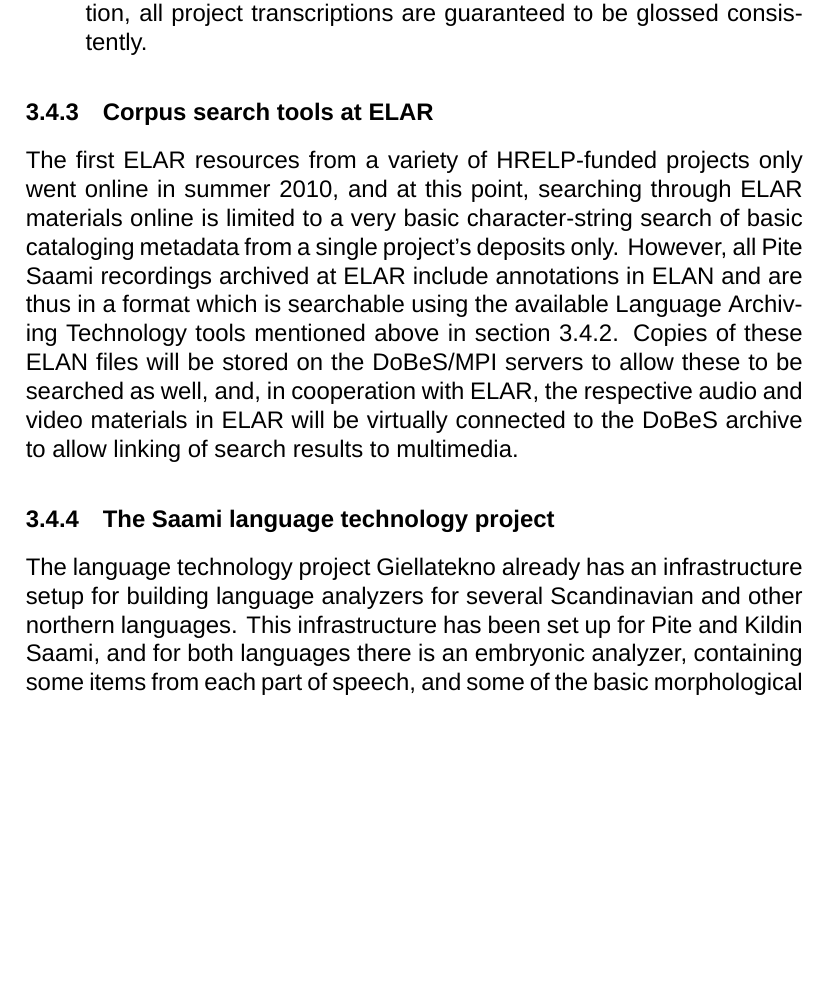
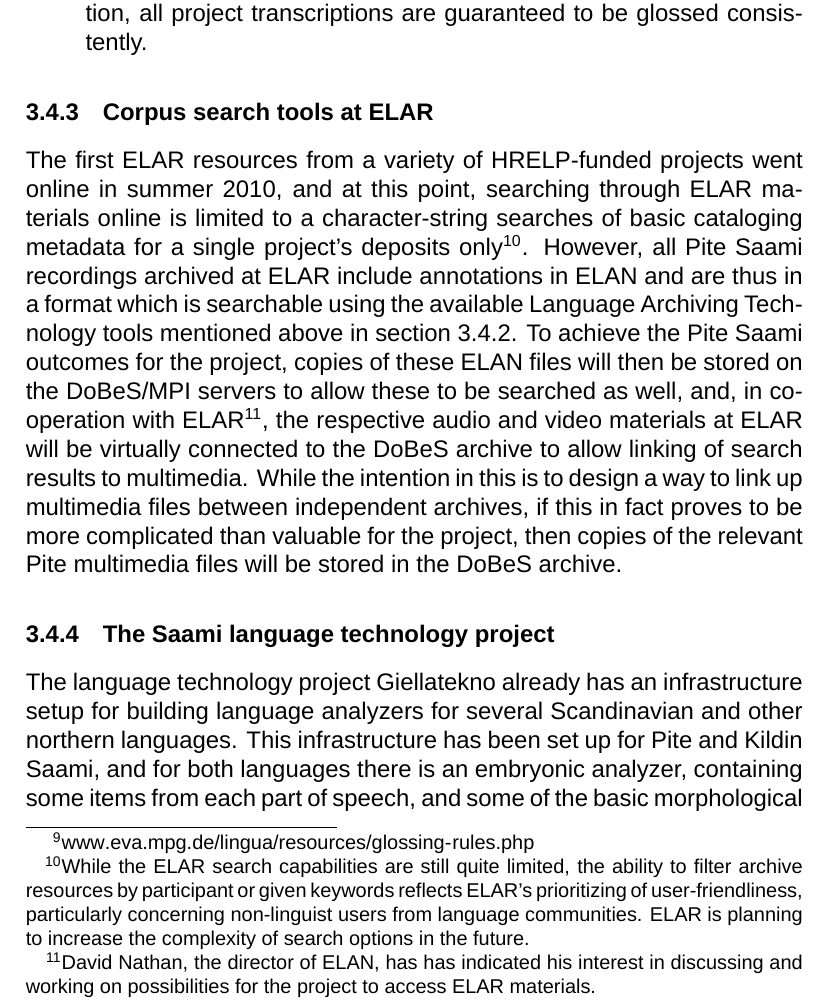
Before and after one commit to giellalt/lang-sjd, a LaTeX document (dobes10/KolaPiteDobes.tex): part of page 20 of 44 before the commit and part of page 21 of 45 after it, cut so that both start at the same text, the shorter picture padded with empty space. Compiled offline with XeLaTeX; a missing font is replaced by an installed copy or a similar font; a missing bibliography style is replaced by a similar one.

Commit message:
revision of {Corpus search tools at ELAR} plus a possible footnote for \subsubsection{The Saami language technology project}

```diff
--- a/dobes10/KolaPiteDobes.tex
+++ b/dobes10/KolaPiteDobes.tex
@@ -367,18 +367,13 @@ All tools are available free of charge and with an open-source license, and the
 %\item ARBIL fulfills a variety of functions concerning the organization of cataloging metadata for the MPI corpora when working offline, and is thus only useful for locally-stored data; once an internet connection is available, data can then be transferred to the remote servers via LAMUS. The search function not yet integrated. %JW: vielleicht brauchen wir ARBIL gar nicht erwähnen - ist höchstens nützlich wenn man off-line ist, sonst nur am rande relevant als “search tool”, oder?
 \end{itemize}
 
-\subsubsection{Corpus search tools at ELAR}\label{elarTools}%to be finished by Josh
-The first ELAR resources from a variety of HRELP-funded projects only went online in summer 2010, and at this point, searching through ELAR materials online is limited to a very basic character-string search of basic cataloging metadata from a single project's deposits only. However, all Pite Saami recordings archived at ELAR include annotations in ELAN and are thus in a format which is searchable using the available Language Archiving Technology tools mentioned above in section \ref{dobesTools}. Copies of these ELAN files will be stored on the DoBeS/MPI servers to allow these to be searched as well, and, in cooperation with ELAR, the respective audio and video materials in ELAR will be virtually connected to the DoBeS archive to allow linking of search results to multimedia. %JW: oder, falls David Nathan nie ragiert: Since Joshua Wilbur as project coordinator and linguist for Pite Saami Documentation Project has copy right privilidges for Pite Saami Documentation Project materials, these will also be archived as part of the DoBeS archive in order to allow them to be searched and for search results to be linked to the relevant multimedia.
-%
-%\paragraph{Corpus search tools at ELAR}
-%\begin{itemize}
-%\item very basic character-string search (not even as advanced as a google search!) of a single project's deposit only. I assume more will be possible in the future?
-%\item ELAN annotations can be searched (off-line) using the DoBeS tools
-%\end{itemize}
+\subsubsection{Corpus search tools at ELAR}\label{elarTools}
+The first ELAR resources from a variety of HRELP-funded projects went online in summer 2010, and at this point, searching through ELAR materials online is limited to a character-string searches of basic cataloging metadata for a single project's deposits only\footnote{While the ELAR search capabilities are still quite limited, the ability to filter archive resources by participant or given keywords reflects ELAR's prioritizing of user-friendliness, particularly concerning non-linguist users from language communities. ELAR is planning to increase the complexity of search options in the future.}. However, all Pite Saami recordings archived at ELAR include annotations in ELAN and are thus in a format which is searchable using the available Language Archiving Technology tools mentioned above in section \ref{dobesTools}. To achieve the Pite Saami outcomes for the project, copies of these ELAN files will then be stored on the DoBeS/MPI servers to allow these to be searched as well, and, in cooperation with ELAR\footnote{David Nathan, the director of ELAN, has has indicated his interest in discussing and working on possibilities for the project to access ELAR materials.}, the respective audio and video materials at ELAR will be virtually connected to the DoBeS archive to allow linking of search results to multimedia. While the intention in this is to design a way to link up multimedia files between independent archives, if this in fact proves to be more complicated than valuable for the project, then copies of the relevant Pite multimedia files will be stored in the DoBeS archive.
 
 \subsubsection{The Saami language technology project}
 
-The language technology project Giellatekno already has an infrastructure setup for building language analyzers for several Scandinavian and other northern languages. This infrastructure has been set up for Pite and Kildin Saami, and for both languages there is an embryonic analyzer, containing some items from each part of speech, and some of the basic morphological and morphophonological processes for nouns and verbs. The Kildin Saami analyzer has also been included on the Giellatekno home page, cf. \url{http://giellatekno.uit.no/cgi/index.sjd.eng.html}.  No language technology work has been done for Ume or Ter Saami yet.
+The language technology project Giellatekno %\footnote{\textit{Giellatekno} is North Saami and means "language technology".}
+already has an infrastructure setup for building language analyzers for several Scandinavian and other northern languages. This infrastructure has been set up for Pite and Kildin Saami, and for both languages there is an embryonic analyzer, containing some items from each part of speech, and some of the basic morphological and morphophonological processes for nouns and verbs. The Kildin Saami analyzer has also been included on the Giellatekno home page, cf. \url{http://giellatekno.uit.no/cgi/index.sjd.eng.html}.  No language technology work has been done for Ume or Ter Saami yet.
 
 For South, Lule and North Saami a wide range of analyzers and applications are available. The best investigated language is North Saami, for which there are a morphological analyzer/generator, a syntactic analyzer, including grammatical functions and dependency; morphologically enriched dictionary, machine translation systems, a system for automatic phonetic transcription, and an interactive language learning program suite (\url{http://oahpa.uit.no}) including processing and feedback on free user input. With the relevant basic grammatical resources in place, similar programs may also be developed for the other Saami languages, including the languages of the present application (cf.~the following Section \ref{aimsmethod}).
 
```
Also changed, not shown: dobes10/KolaPiteDobes.tex (6 more changed lines).
